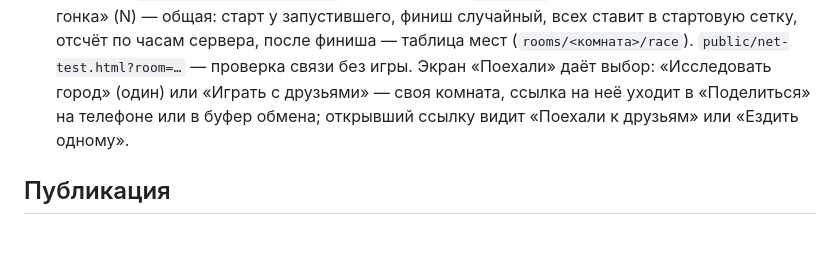
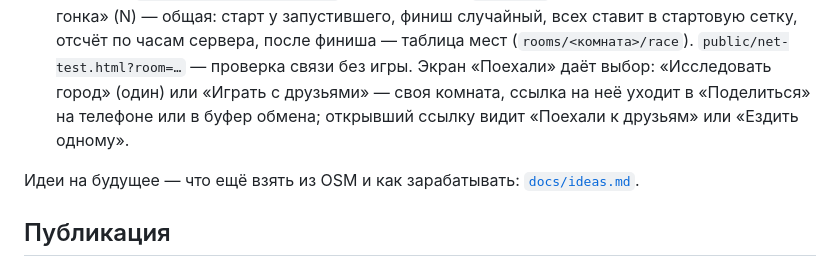
Before and after one commit to vorgoron/izhevsk-nfs, a Markdown page: README.md, the part around the change. GitHub-like rendering; blank space fills up the shorter version.

```diff
--- a/README.md
+++ b/README.md
@@ -174,6 +174,8 @@ python3 tools/gis_extract.py "…/Сведения по ОЖФ Удмуртск
   Экран «Поехали» даёт выбор: «Исследовать город» (один) или «Играть с друзьями» — своя комната, ссылка на неё уходит
   в «Поделиться» на телефоне или в буфер обмена; открывший ссылку видит «Поехали к друзьям» или «Ездить одному».
 
+Идеи на будущее — что ещё взять из OSM и как зарабатывать: [`docs/ideas.md`](docs/ideas.md).
+
 ## Публикация
 
 GitHub Pages через Actions: `.github/workflows/pages.yml` выкладывает `public/` при каждом пуше в `main`.
```
Also changed, not shown: docs/ideas.md (added, +58 -0 lines).
